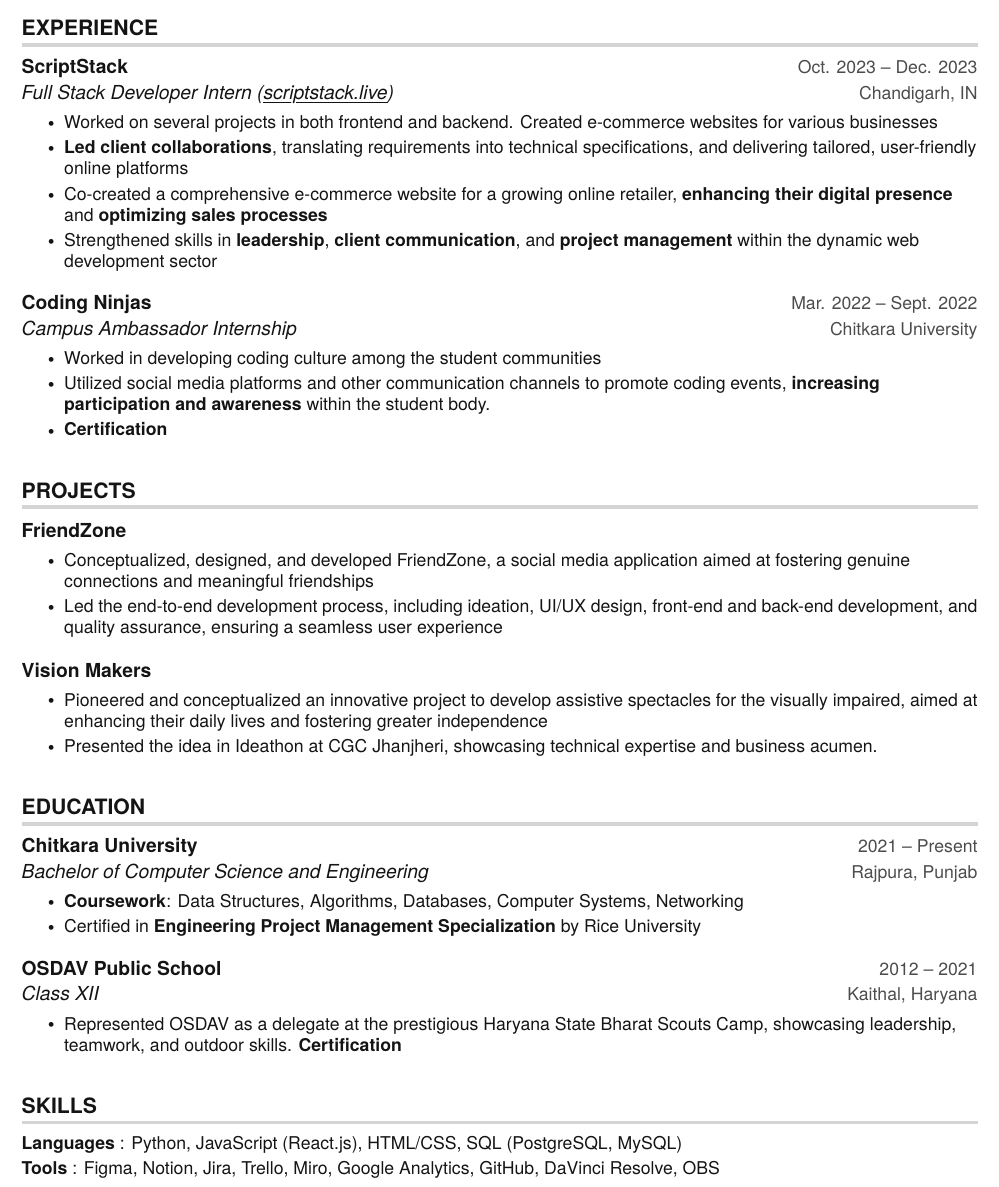
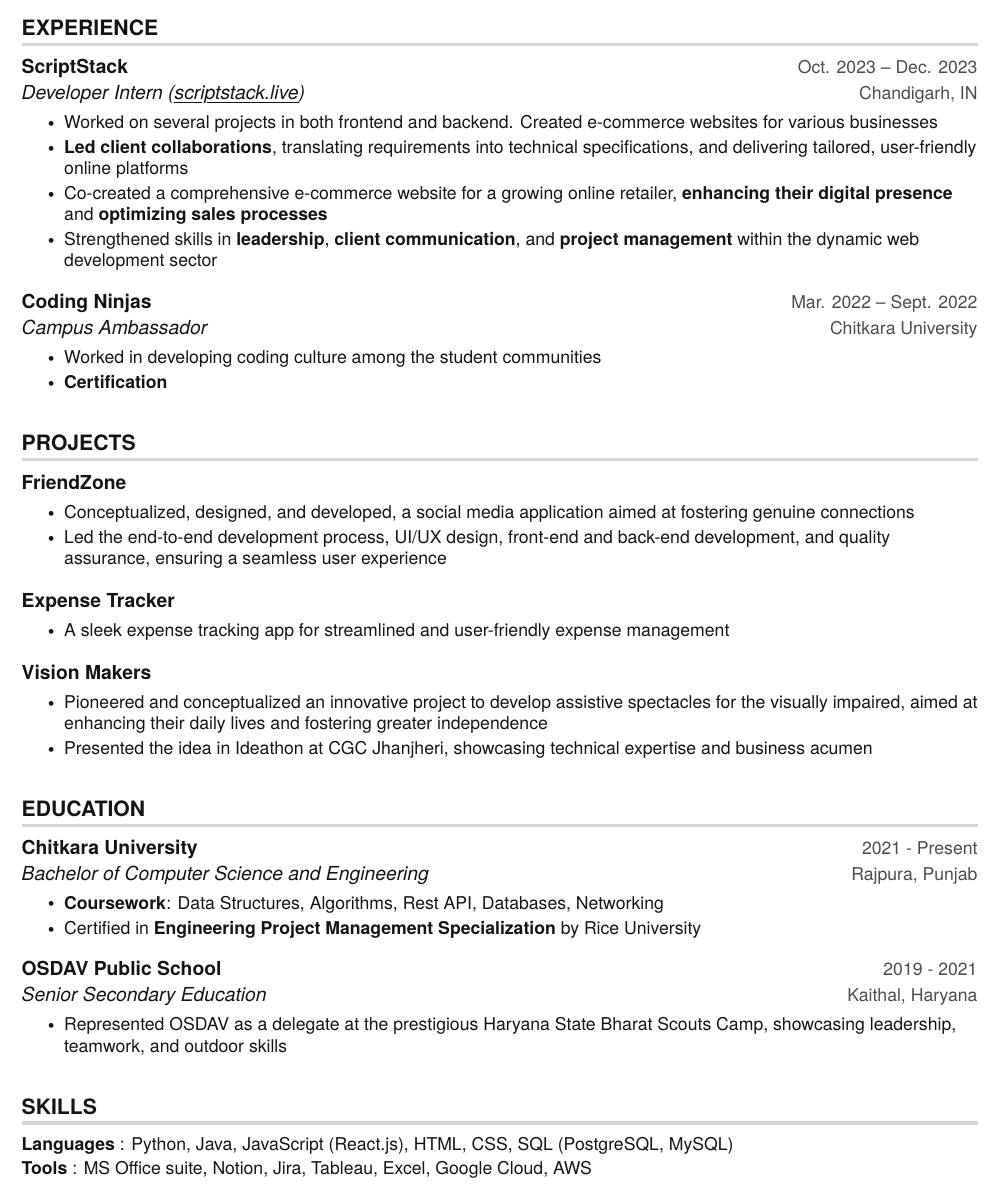
Before and after one commit to theAniket/resume, a LaTeX document (aniketmain.tex): part of the page, cut so that both start at the same text. Compiled offline with pdfLaTeX.

Commit message:
Update aniketmain.tex

```diff
--- a/aniketmain.tex
+++ b/aniketmain.tex
@@ -151,7 +151,7 @@
 
     \resumeSubheading
       {ScriptStack}{Oct. 2023 -- Dec. 2023}
-      {Full Stack Developer Intern  (\href{https://scriptstack.live/}{\myuline {scriptstack.live}})}{Chandigarh, IN}
+      {Developer Intern  (\href{https://scriptstack.live/}{\myuline {scriptstack.live}})}{Chandigarh, IN}
       \resumeItemListStart
         \resumeItem{Worked on several projects in both frontend and backend. Created e-commerce websites for various businesses}
         \resumeItem{\textbf{Led client collaborations}, translating requirements into technical specifications, and delivering tailored, user-friendly online platforms}
@@ -161,11 +161,10 @@
 
     \resumeSubheading
       {Coding Ninjas}{Mar. 2022 -- Sept. 2022}
-      {Campus Ambassador Internship}{Chitkara University}
+      {Campus Ambassador}{Chitkara University}
       \resumeItemListStart
         \resumeItem{Worked in developing coding culture among the student communities}
-        \resumeItem{Utilized social media platforms and other communication channels to promote coding events, \textbf{increasing participation and awareness} within the student body.}
-        \resumeItem{\textbf{\href{https://media.licdn.com/dms/document/media/D4D2DAQFRajaD1Cr_rQ/profile-treasury-document-pdf-analyzed/0/1696187831962?e=1708560000&v=beta&t=cOZELndDmMFKGFCDOMBZtjAE02PdPvcxHl8ynnOAZTw}{Certification}}}
+        \resumeItem{\textbf{\href{https://drive.google.com/file/d/1T4TFFmoOdLxIpic_RUxykiMwBbMqxj26/view?usp=sharing}{Certification}}}
       \resumeItemListEnd
 
   \resumeSubHeadingListEnd
@@ -178,15 +177,21 @@
       \resumeProjectHeading
           {\textbf{\href{https://github.com/theAniket/FriendZone}{FriendZone}}} {Sept. 2023}
           \resumeItemListStart
-            \resumeItem{Conceptualized, designed, and developed FriendZone, a social media application aimed at fostering genuine connections and meaningful friendships}
-            \resumeItem{Led the end-to-end development process, including ideation, UI/UX design, front-end and back-end development, and quality assurance, ensuring a seamless user experience}
+            \resumeItem{Conceptualized, designed, and developed, a social media application aimed at fostering genuine connections}
+            \resumeItem{Led the end-to-end development process, UI/UX design, front-end and back-end development, and quality assurance, ensuring a seamless user experience}
+          \resumeItemListEnd
+
+          \resumeProjectHeading
+          {\textbf{\href{https://github.com/theAniket/FriendZone}{Expense Tracker}}} {Sept. 2023}
+          \resumeItemListStart
+            \resumeItem{A sleek expense tracking app for streamlined and user-friendly expense management}
           \resumeItemListEnd
 
         \resumeProjectHeading
           {\textbf{Vision Makers}}{Jan 2024}
           \resumeItemListStart
             \resumeItem{Pioneered and conceptualized an innovative project to develop assistive spectacles for the visually impaired, aimed at enhancing their daily lives and fostering greater independence}
-            \resumeItem{Presented the idea in Ideathon at CGC Jhanjheri, showcasing technical expertise and business acumen.}
+            \resumeItem{Presented the idea in Ideathon at CGC Jhanjheri, showcasing technical expertise and business acumen}
           \resumeItemListEnd
 
 
@@ -198,18 +203,18 @@
 \section {EDUCATION}
   \resumeSubHeadingListStart
     \resumeSubheading
-      {Chitkara University}{2021 -- Present}
+      {Chitkara University}{2021 - Present}
       {Bachelor of Computer Science and Engineering}{Rajpura, Punjab}
       	\resumeItemListStart
-    	\resumeItem {\textbf{Coursework}: Data Structures, Algorithms, Databases, Computer Systems, Networking}
+    	\resumeItem {\textbf{Coursework}: Data Structures, Algorithms, Rest API, Databases, Networking}
      \resumeItem {Certified in \textbf{\href{https://coursera.org/share/a35381837ab6268661513953a464e5e8}{Engineering Project Management Specialization}} by Rice University}
         \resumeItemListEnd
 
         \resumeSubheading
-      {OSDAV Public School}{2012 -- 2021}
-      {Class XII}{Kaithal, Haryana}
+      {OSDAV Public School}{2019 - 2021}
+      {Senior Secondary Education}{Kaithal, Haryana}
       	\resumeItemListStart
-    	\resumeItem {Represented OSDAV as a delegate at the prestigious Haryana State Bharat Scouts Camp, showcasing leadership, teamwork, and outdoor skills. \textbf{\href{https://drive.google.com/file/d/1uTiEoHuw2d7p5hrwtifur1jRmtq41n-y/view}{Certification}}}
+    	\resumeItem {Represented OSDAV as a delegate at the prestigious Haryana State Bharat Scouts Camp, showcasing leadership, teamwork, and outdoor skills \textbf{\href{https://drive.google.com/file/d/1uTiEoHuw2d7p5hrwtifur1jRmtq41n-y/view}{ }}}
         \resumeItemListEnd
   \resumeSubHeadingListEnd
 
@@ -219,8 +224,8 @@
 \section{SKILLS}
  \begin{itemize}[leftmargin=0in, label={}]
     \small{\item{
-     \textbf{Languages} {: Python, JavaScript (React.js), HTML/CSS, SQL (PostgreSQL, MySQL)}\vspace{2pt} \\
-     \textbf{Tools}     {: Figma, Notion, Jira, Trello, Miro, Google Analytics, GitHub, DaVinci Resolve, OBS}
+     \textbf{Languages} {: Python, Java, JavaScript (React.js), HTML, CSS, SQL (PostgreSQL, MySQL)}\vspace{2pt} \\
+     \textbf{Tools}     {: MS Office suite, Notion, Jira, Tableau, Excel, Google Cloud, AWS }
     }}
  \end{itemize}
 
```
